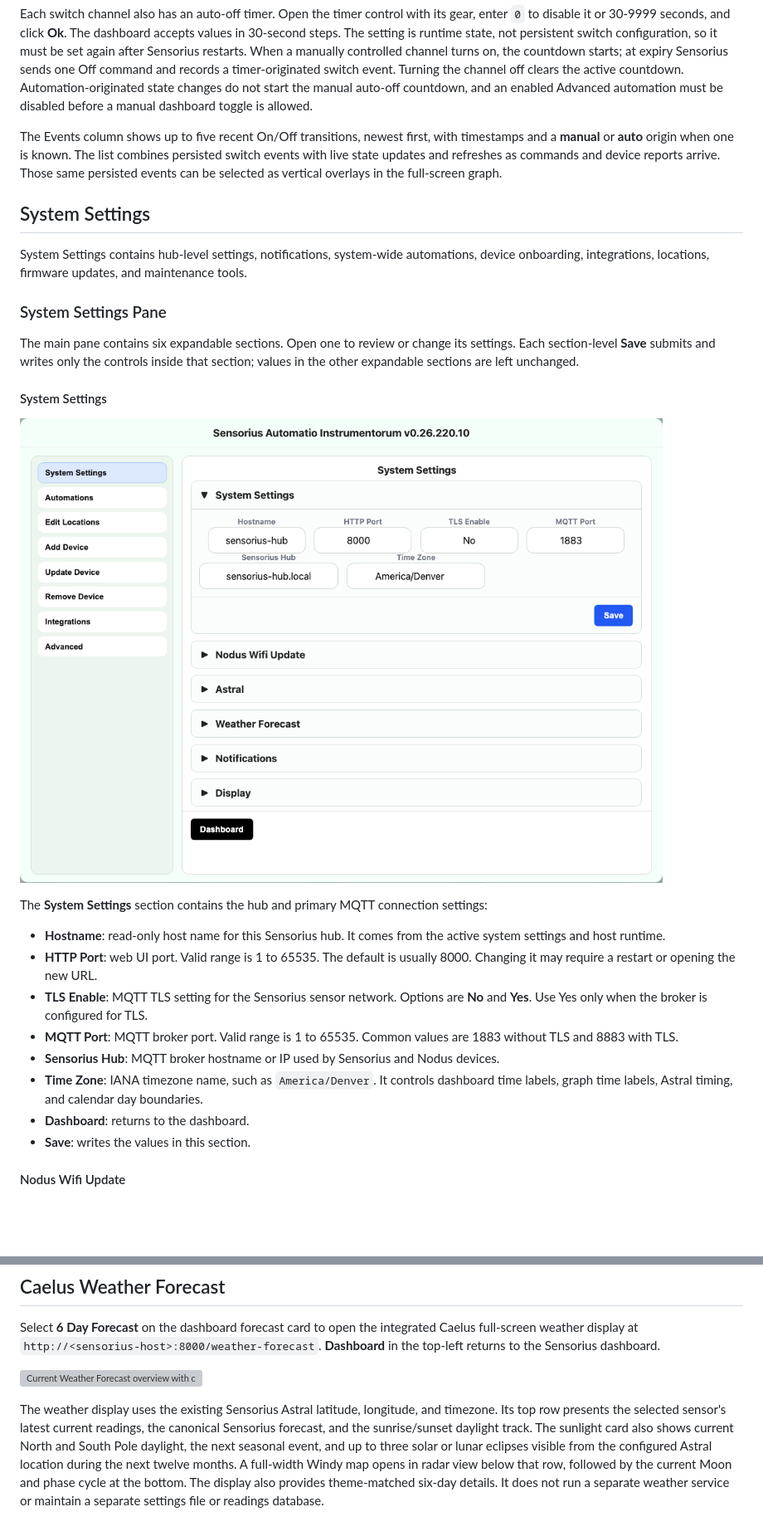
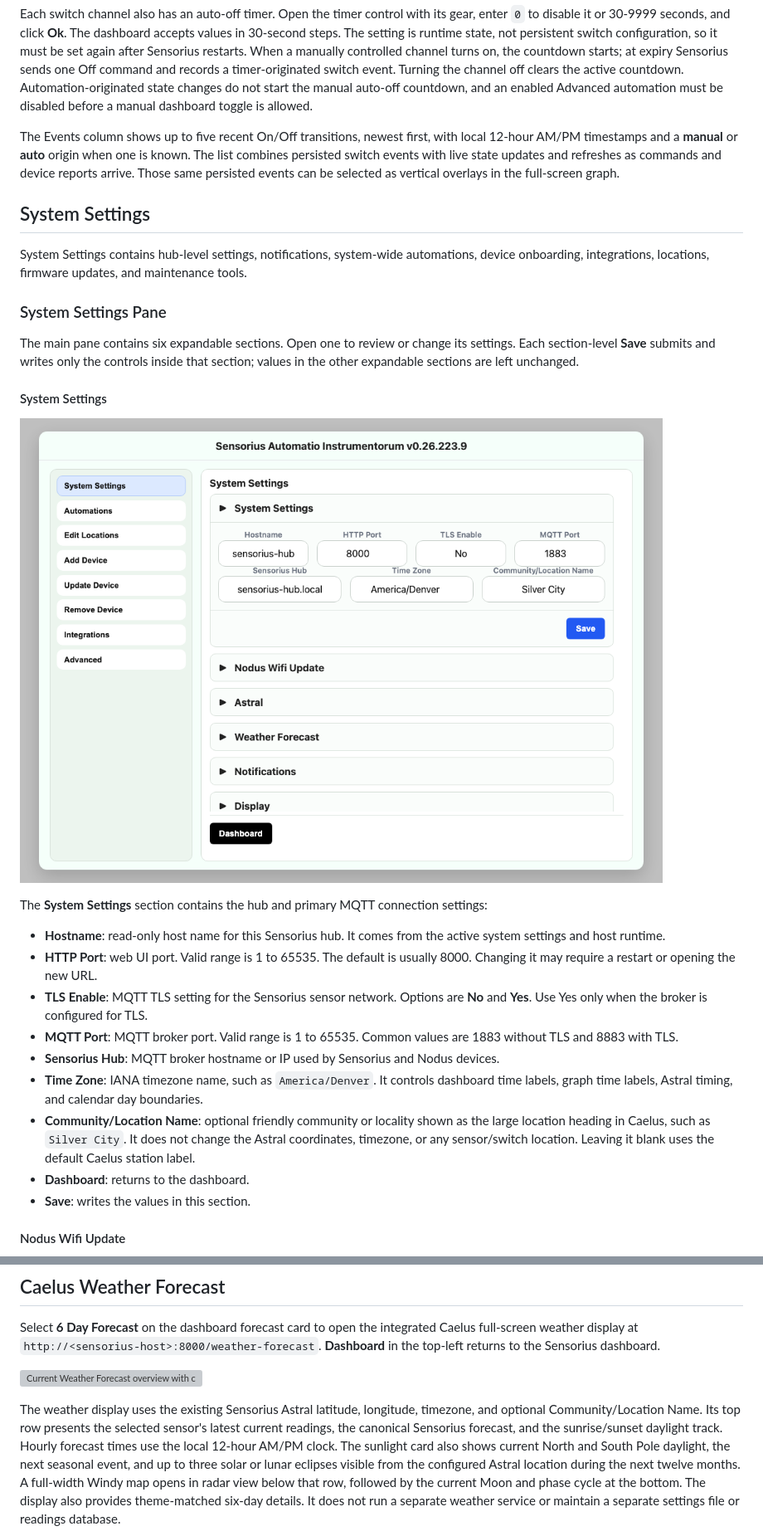
Before and after one commit to mot-yelraf/Sensorius_AI, a Markdown page: docs/user_guide.md, 2 parts joined by grey strips. Shown at 83% size. Rendered like a GitHub page; pictures changed too: assets/screenshots/system-settings-overview.png; blank space fills up the shorter version; grey boxes are pictures that could not be loaded.

Commit message:
fix: attempted to standardize timestamp presentations to AM/PM added 'Community/Location' field, used by Caelus

```diff
--- a/docs/user_guide.md
+++ b/docs/user_guide.md
@@ -172,7 +173,7 @@ Switch state history comes from `sensorius.saiDataLogger.log_switch_event`, not
 
 Each switch channel also has an auto-off timer. Open the timer control with its gear, enter `0` to disable it or 30-9999 seconds, and click **Ok**. The dashboard accepts values in 30-second steps. The setting is runtime state, not persistent switch configuration, so it must be set again after Sensorius restarts. When a manually controlled channel turns on, the countdown starts; at expiry Sensorius sends one Off command and records a timer-originated switch event. Turning the channel off clears the active countdown. Automation-originated state changes do not start the manual auto-off countdown, and an enabled Advanced automation must be disabled before a manual dashboard toggle is allowed.
 
-The Events column shows up to five recent On/Off transitions, newest first, with timestamps and a **manual** or **auto** origin when one is known. The list combines persisted switch events with live state updates and refreshes as commands and device reports arrive. Those same persisted events can be selected as vertical overlays in the full-screen graph.
+The Events column shows up to five recent On/Off transitions, newest first, with local 12-hour AM/PM timestamps and a **manual** or **auto** origin when one is known. The list combines persisted switch events with live state updates and refreshes as commands and device reports arrive. Those same persisted events can be selected as vertical overlays in the full-screen graph.
 
 ## System Settings
 
@@ -199,6 +200,7 @@ settings:
 - **MQTT Port**: MQTT broker port. Valid range is 1 to 65535. Common values are 1883 without TLS and 8883 with TLS.
 - **Sensorius Hub**: MQTT broker hostname or IP used by Sensorius and Nodus devices.
 - **Time Zone**: IANA timezone name, such as `America/Denver`. It controls dashboard time labels, graph time labels, Astral timing, and calendar day boundaries.
+- **Community/Location Name**: optional friendly community or locality shown as the large location heading in Caelus, such as `Silver City`. It does not change the Astral coordinates, timezone, or any sensor/switch location. Leaving it blank uses the default Caelus station label.
 - **Dashboard**: returns to the dashboard.
 - **Save**: writes the values in this section.
 
@@ -966,9 +968,9 @@ returns to the Sensorius dashboard.
 ![Current Weather Forecast overview with current readings, forecast, sunlight, and regional radar](<../assets/screenshots/weather-forecast-overview.png>)
 
 The weather display uses the existing Sensorius Astral latitude, longitude,
-and timezone. Its top row presents the selected sensor's latest current
+timezone, and optional Community/Location Name. Its top row presents the selected sensor's latest current
 readings, the canonical Sensorius forecast, and the sunrise/sunset daylight
-track. The sunlight card also shows current North and South Pole daylight, the
+track. Hourly forecast times use the local 12-hour AM/PM clock. The sunlight card also shows current North and South Pole daylight, the
 next seasonal event, and up to three solar or lunar eclipses visible from the
 configured Astral location during the next twelve months. A full-width Windy
 map opens in radar view below that row, followed by
```
Also changed, not shown: other parts of docs/user_guide.md (+5 -4 lines), docs/configuration.md (+1 -0 lines), 11 other files.
